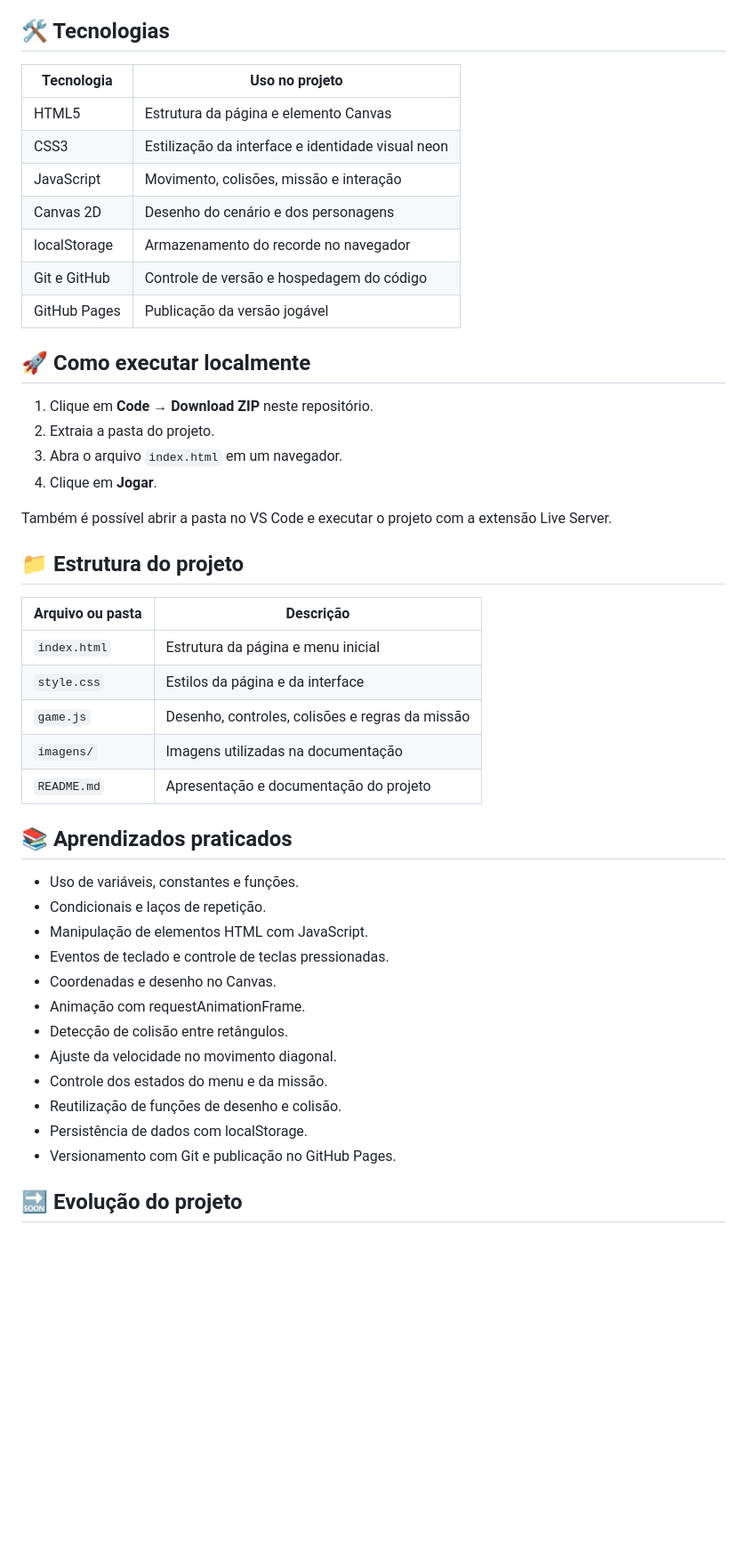
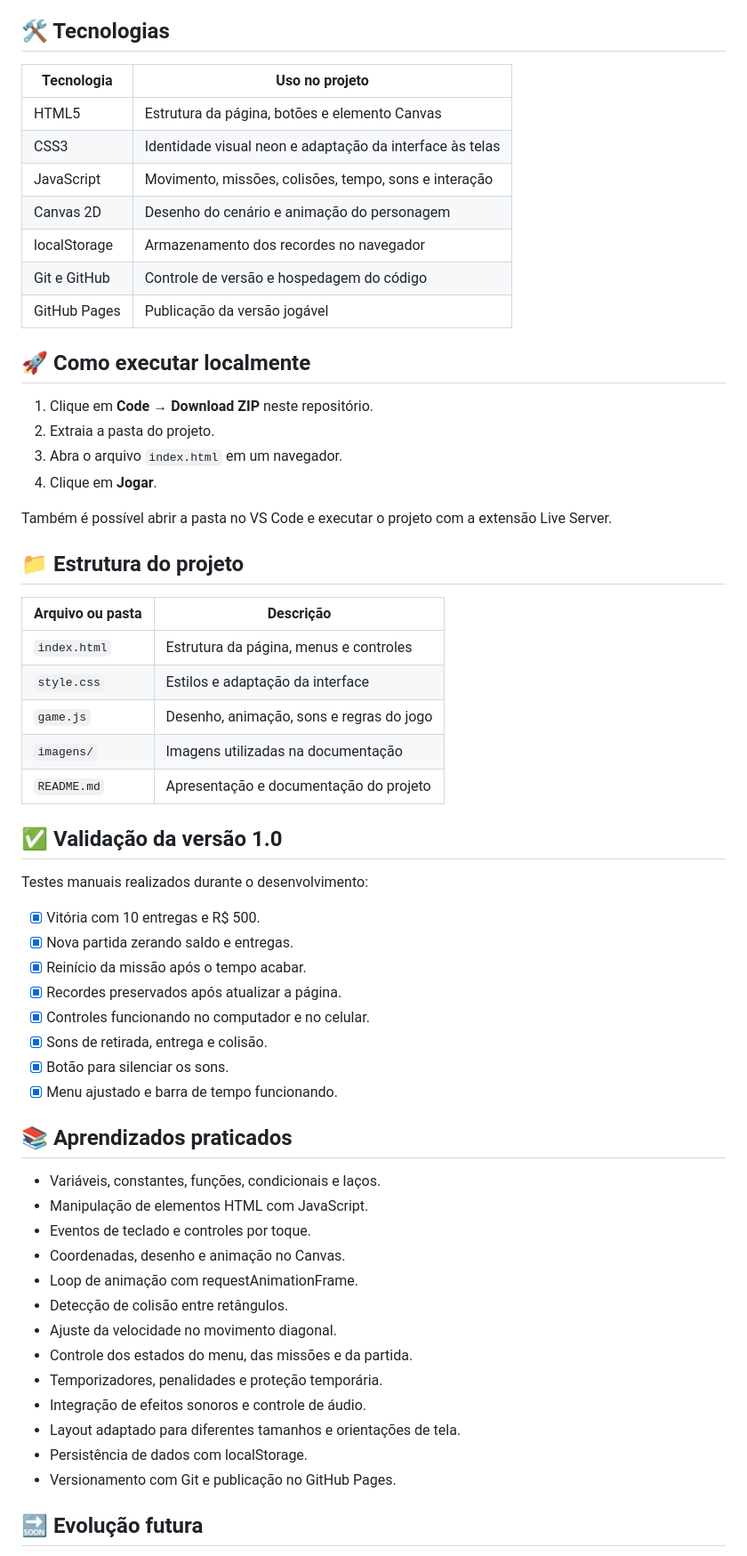
Before and after one commit to JessicaOFarias/jogo-urbano-js, a Markdown page: README.md, the part around the change printed below. Shown: that part at 89% size. Drawn GitHub-style; blank space fills up the shorter version.

```diff
--- a/README.md
+++ b/README.md
@@ -107,15 +120,15 @@ O recorde fica salvo no navegador utilizado. A missão com retirada e entrega po
 
 ## 🛠️ Tecnologias
 
-| Tecnologia   | Uso no projeto                                    |
-| ------------ | ------------------------------------------------- |
-| HTML5        | Estrutura da página e elemento Canvas             |
-| CSS3         | Estilização da interface e identidade visual neon |
-| JavaScript   | Movimento, colisões, missão e interação           |
-| Canvas 2D    | Desenho do cenário e dos personagens              |
-| localStorage | Armazenamento do recorde no navegador             |
-| Git e GitHub | Controle de versão e hospedagem do código         |
-| GitHub Pages | Publicação da versão jogável                      |
+| Tecnologia   | Uso no projeto                                           |
+| ------------ | -------------------------------------------------------- |
+| HTML5        | Estrutura da página, botões e elemento Canvas            |
+| CSS3         | Identidade visual neon e adaptação da interface às telas |
+| JavaScript   | Movimento, missões, colisões, tempo, sons e interação    |
+| Canvas 2D    | Desenho do cenário e animação do personagem              |
+| localStorage | Armazenamento dos recordes no navegador                  |
+| Git e GitHub | Controle de versão e hospedagem do código                |
+| GitHub Pages | Publicação da versão jogável                             |
 
 ## 🚀 Como executar localmente
 
@@ -128,28 +141,42 @@ Também é possível abrir a pasta no VS Code e executar o projeto com a extens
 
 ## 📁 Estrutura do projeto
 
-| Arquivo ou pasta | Descrição                                       |
-| ---------------- | ----------------------------------------------- |
-| `index.html`     | Estrutura da página e menu inicial              |
-| `style.css`      | Estilos da página e da interface                |
-| `game.js`        | Desenho, controles, colisões e regras da missão |
-| `imagens/`       | Imagens utilizadas na documentação              |
-| `README.md`      | Apresentação e documentação do projeto          |
+| Arquivo ou pasta | Descrição                                |
+| ---------------- | ---------------------------------------- |
+| `index.html`     | Estrutura da página, menus e controles   |
+| `style.css`      | Estilos e adaptação da interface         |
+| `game.js`        | Desenho, animação, sons e regras do jogo |
+| `imagens/`       | Imagens utilizadas na documentação       |
+| `README.md`      | Apresentação e documentação do projeto   |
+
+## ✅ Validação da versão 1.0
+
+Testes manuais realizados durante o desenvolvimento:
+
+- [x] Vitória com 10 entregas e R$ 500.
+- [x] Nova partida zerando saldo e entregas.
+- [x] Reinício da missão após o tempo acabar.
+- [x] Recordes preservados após atualizar a página.
+- [x] Controles funcionando no computador e no celular.
+- [x] Sons de retirada, entrega e colisão.
+- [x] Botão para silenciar os sons.
+- [x] Menu ajustado e barra de tempo funcionando.
 
 ## 📚 Aprendizados praticados
 
-- Uso de variáveis, constantes e funções.
-- Condicionais e laços de repetição.
+- Variáveis, constantes, funções, condicionais e laços.
 - Manipulação de elementos HTML com JavaScript.
-- Eventos de teclado e controle de teclas pressionadas.
-- Coordenadas e desenho no Canvas.
-- Animação com requestAnimationFrame.
+- Eventos de teclado e controles por toque.
+- Coordenadas, desenho e animação no Canvas.
+- Loop de animação com requestAnimationFrame.
 - Detecção de colisão entre retângulos.
 - Ajuste da velocidade no movimento diagonal.
-- Controle dos estados do menu e da missão.
-- Reutilização de funções de desenho e colisão.
+- Controle dos estados do menu, das missões e da partida.
+- Temporizadores, penalidades e proteção temporária.
+- Integração de efeitos sonoros e controle de áudio.
+- Layout adaptado para diferentes tamanhos e orientações de tela.
 - Persistência de dados com localStorage.
 - Versionamento com Git e publicação no GitHub Pages.
 
-## 🔜 Evolução do projeto
+## 🔜 Evolução futura
 
```
Also changed, not shown: other parts of README.md (+81 -68 lines), imagens/cidade-neon.jpg, 3 other files.
